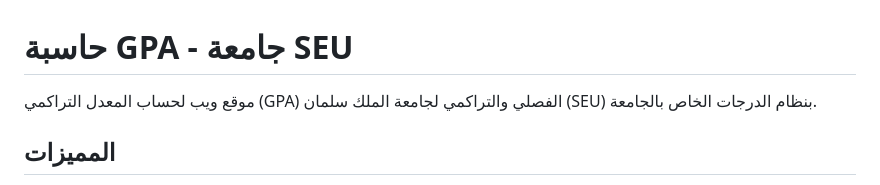
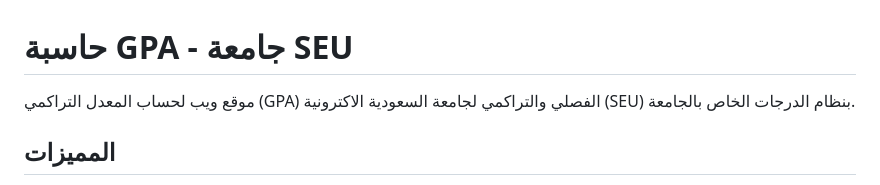
Before and after one commit to fxrg/GPA-SEU, a Markdown page: README.md, the part around the change. Drawn GitHub-style.

```diff
--- a/README.md
+++ b/README.md
@@ -1,6 +1,6 @@
 # حاسبة GPA - جامعة SEU
 
-موقع ويب لحساب المعدل التراكمي (GPA) الفصلي والتراكمي لجامعة الملك سلمان (SEU) بنظام الدرجات الخاص بالجامعة.
+موقع ويب لحساب المعدل التراكمي (GPA) الفصلي والتراكمي لجامعة السعودية الاكترونية  (SEU) بنظام الدرجات الخاص بالجامعة.
 
 ## المميزات
 
```
